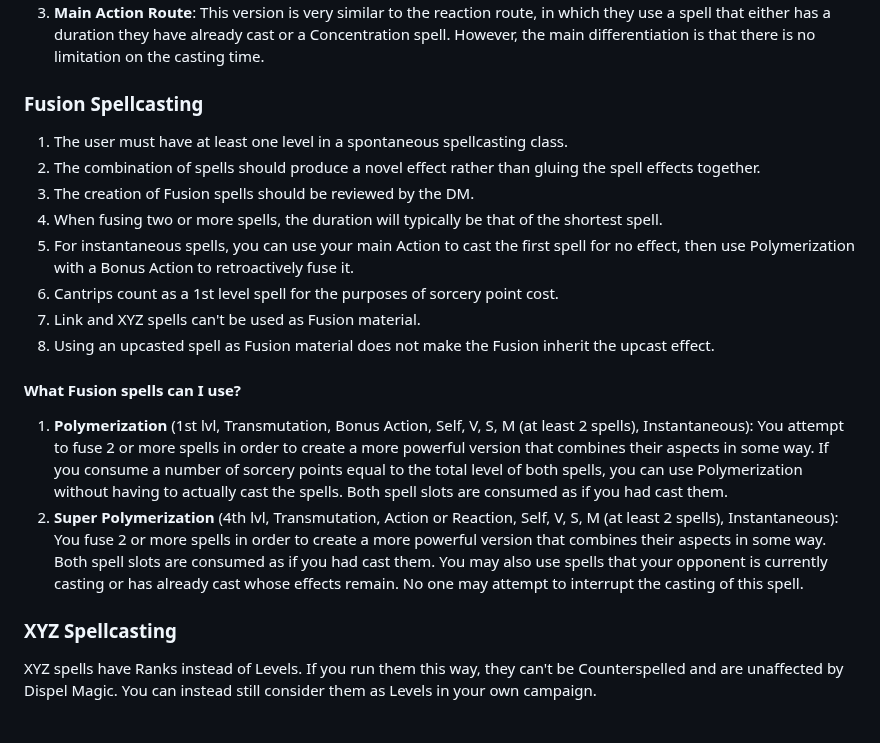
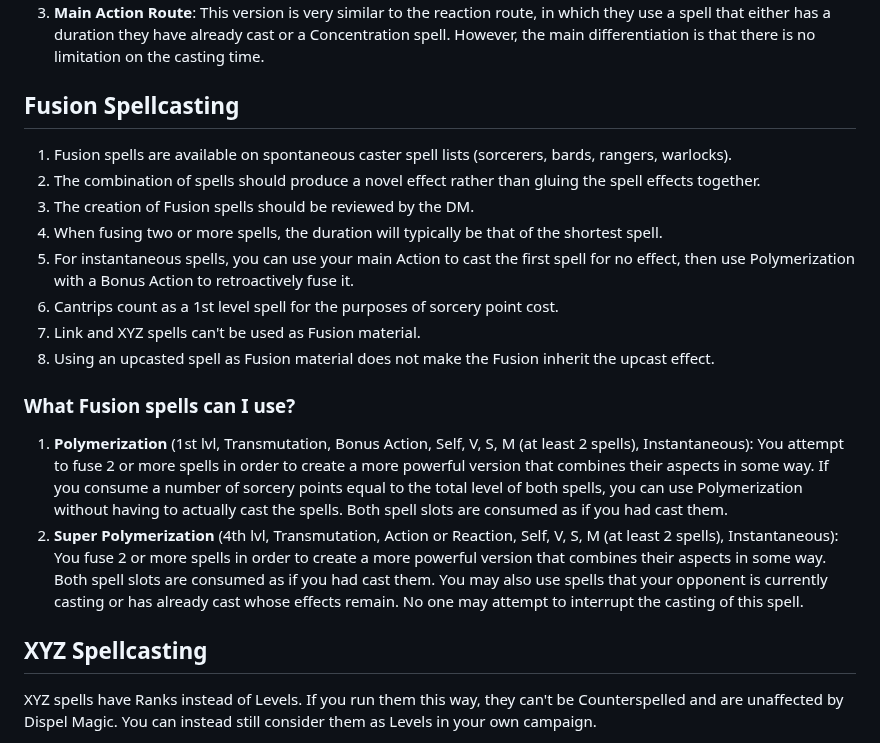
Before and after one commit to EbbyRaymundo/5e-spell-combo-tool, a Markdown page: README.md, the part around one of its changes. Drawn GitHub-style.

```diff
--- a/README.md
+++ b/README.md
@@ -56,9 +65,9 @@ The sequence of an Accel Casting is simple in concept but extremely difficult to
 For example, if a mage has the 1st-level spell Mage Armor active, they can consume a 2nd-level spell slot and 3 sorcery points to cast Counterspell. This type of Accel Casting is fairly limited as many higher-level spells do not have a casting time of a reaction. Its main purpose is to provide a means of Counterspelling as a last resort by consuming a spell they have active in favor of preventing a bigger threat created by an enemy’s spellcasting.
 3. **Main Action Route**: This version is very similar to the reaction route, in which they use a spell that either has a duration they have already cast or a Concentration spell. However, the main differentiation is that there is no limitation on the casting time.
 
-### Fusion Spellcasting
+## Fusion Spellcasting
 
-1. The user must have at least one level in a spontaneous spellcasting class.
+1. Fusion spells are available on spontaneous caster spell lists (sorcerers, bards, rangers, warlocks).
 2. The combination of spells should produce a novel effect rather than gluing the spell effects together.
 3. The creation of Fusion spells should be reviewed by the DM.
 4. When fusing two or more spells, the duration will typically be that of the shortest spell.
@@ -67,12 +76,12 @@ For example, if a mage has the 1st-level spell Mage Armor active, they can consu
 7. Link and XYZ spells can't be used as Fusion material.
 8. Using an upcasted spell as Fusion material does not make the Fusion inherit the upcast effect.
 
-#### What Fusion spells can I use?
+### What Fusion spells can I use?
 
 1. **Polymerization** (1st lvl, Transmutation, Bonus Action, Self, V, S, M (at least 2 spells), Instantaneous): You attempt to fuse 2 or more spells in order to create a more powerful version that combines their aspects in some way. If you consume a number of sorcery points equal to the total level of both spells, you can use Polymerization without having to actually cast the spells. Both spell slots are consumed as if you had cast them.
 2. **Super Polymerization** (4th lvl, Transmutation, Action or Reaction, Self, V, S, M (at least 2 spells), Instantaneous): You fuse 2 or more spells in order to create a more powerful version that combines their aspects in some way. Both spell slots are consumed as if you had cast them. You may also use spells that your opponent is currently casting or has already cast whose effects remain. No one may attempt to interrupt the casting of this spell.
 
-### XYZ Spellcasting
+## XYZ Spellcasting
 
 XYZ spells have Ranks instead of Levels. If you run them this way, they can't be Counterspelled and are unaffected by Dispel Magic. You can instead still consider them as Levels in your own campaign.
 
```
Also changed, not shown: other parts of README.md (+42 -50 lines).
